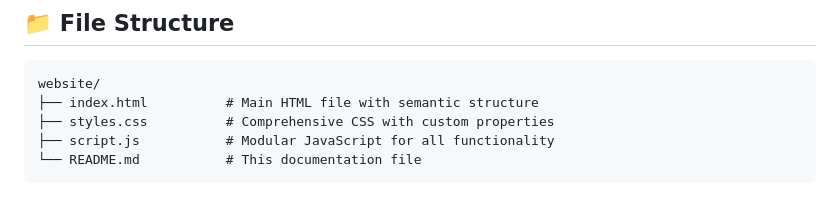
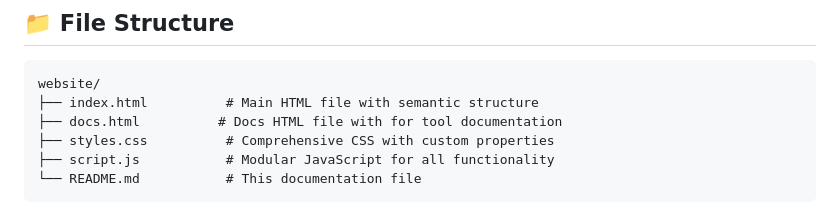
Before and after one commit to driizzyy/Webhook-Creator-Website, a Markdown page: README.md, the part around the change. Drawn GitHub-style.

````diff
--- a/README.md
+++ b/README.md
@@ -60,6 +60,7 @@ A professional, modern website for the Discord Webhook Creator Pro tool. Built w
 ```
 website/
 ├── index.html          # Main HTML file with semantic structure
+├── docs.html          # Docs HTML file with for tool documentation
 ├── styles.css          # Comprehensive CSS with custom properties
 ├── script.js           # Modular JavaScript for all functionality
 └── README.md           # This documentation file
````
